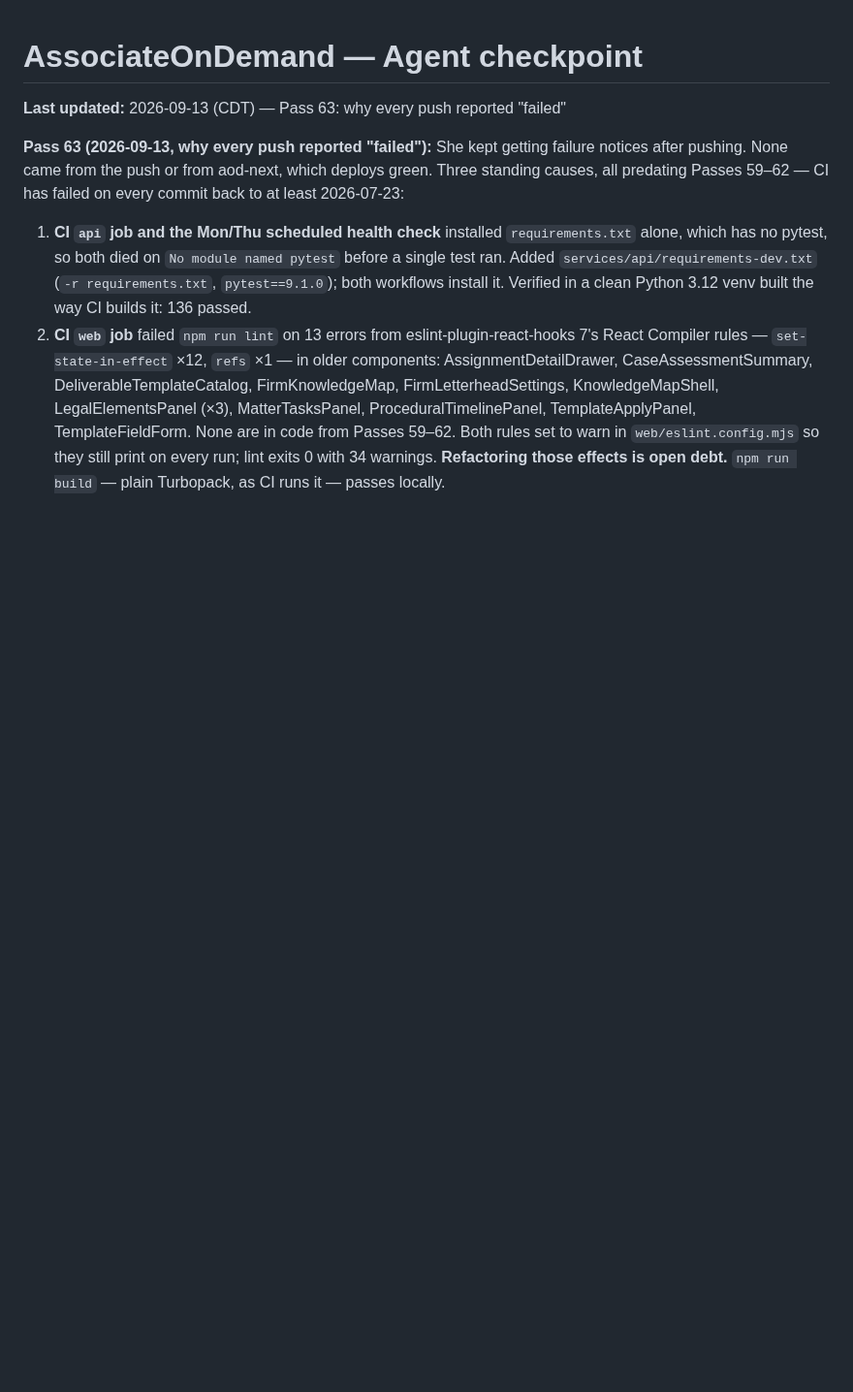
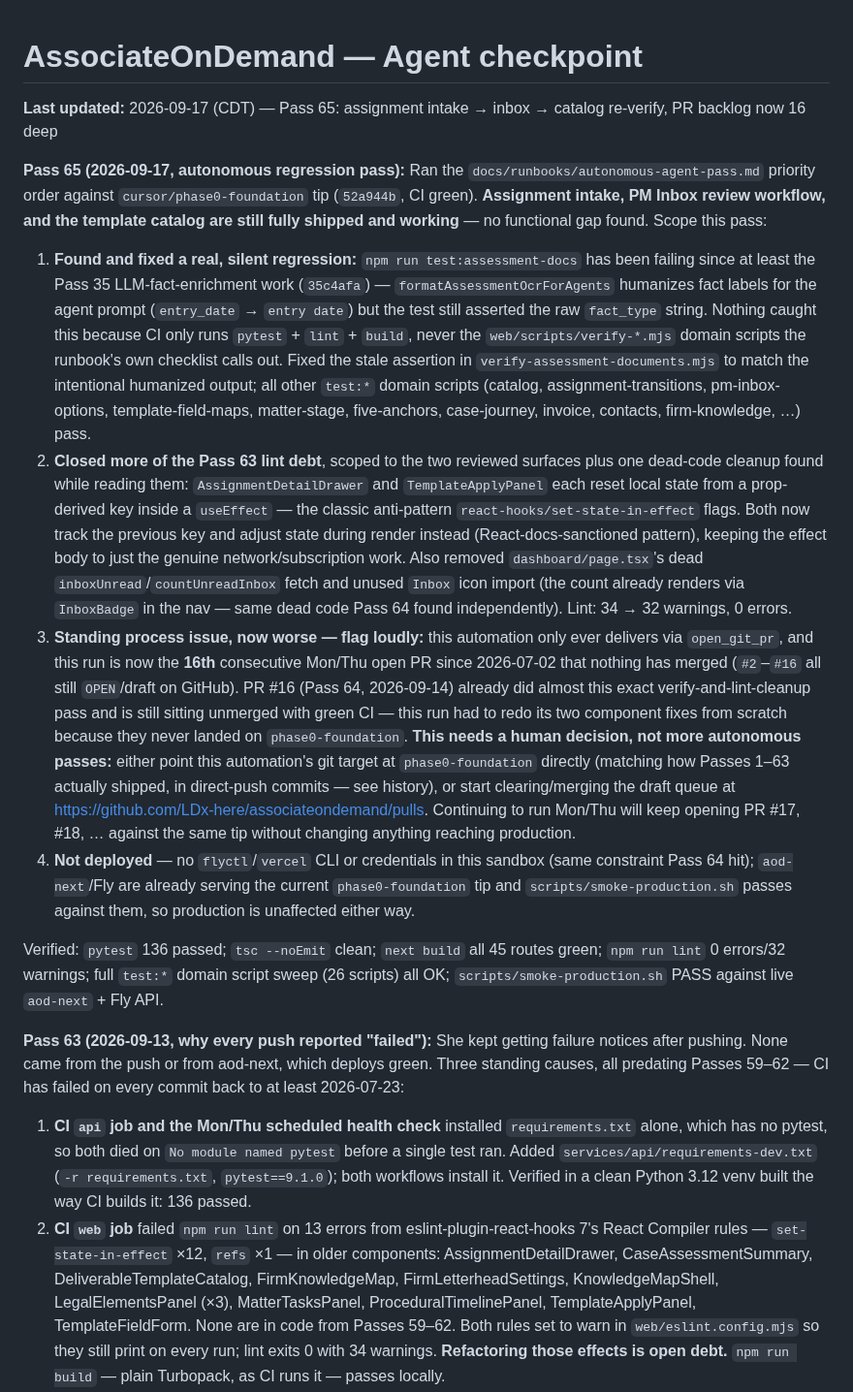
Before and after one commit to LDx-here/associateondemand, a Markdown page: CHECKPOINT.md, the part around the change. Shown at 97% size. GitHub-like rendering; blank space fills up the shorter version.

Commit message:
docs: log Pass 65 — assignment intake/inbox/catalog re-verify, PR backlog flag
Co-authored-by: LDx-here <LDx-here@users.noreply.github.com>

```diff
--- a/CHECKPOINT.md
+++ b/CHECKPOINT.md
@@ -1,6 +1,15 @@
 # AssociateOnDemand — Agent checkpoint
 
-**Last updated:** 2026-09-13 (CDT) — Pass 63: why every push reported "failed"
+**Last updated:** 2026-09-17 (CDT) — Pass 65: assignment intake → inbox → catalog re-verify, PR backlog now 16 deep
+
+**Pass 65 (2026-09-17, autonomous regression pass):** Ran the `docs/runbooks/autonomous-agent-pass.md` priority order against `cursor/phase0-foundation` tip (`52a944b`, CI green). **Assignment intake, PM Inbox review workflow, and the template catalog are still fully shipped and working** — no functional gap found. Scope this pass:
+
+1. **Found and fixed a real, silent regression:** `npm run test:assessment-docs` has been failing since at least the Pass 35 LLM-fact-enrichment work (`35c4afa`) — `formatAssessmentOcrForAgents` humanizes fact labels for the agent prompt (`entry_date` → `entry date`) but the test still asserted the raw `fact_type` string. Nothing caught this because CI only runs `pytest` + `lint` + `build`, never the `web/scripts/verify-*.mjs` domain scripts the runbook's own checklist calls out. Fixed the stale assertion in `verify-assessment-documents.mjs` to match the intentional humanized output; all other `test:*` domain scripts (catalog, assignment-transitions, pm-inbox-options, template-field-maps, matter-stage, five-anchors, case-journey, invoice, contacts, firm-knowledge, …) pass.
+2. **Closed more of the Pass 63 lint debt**, scoped to the two reviewed surfaces plus one dead-code cleanup found while reading them: `AssignmentDetailDrawer` and `TemplateApplyPanel` each reset local state from a prop-derived key inside a `useEffect` — the classic anti-pattern `react-hooks/set-state-in-effect` flags. Both now track the previous key and adjust state during render instead (React-docs-sanctioned pattern), keeping the effect body to just the genuine network/subscription work. Also removed `dashboard/page.tsx`'s dead `inboxUnread`/`countUnreadInbox` fetch and unused `Inbox` icon import (the count already renders via `InboxBadge` in the nav — same dead code Pass 64 found independently). Lint: 34 → 32 warnings, 0 errors.
+3. **Standing process issue, now worse — flag loudly:** this automation only ever delivers via `open_git_pr`, and this run is now the **16th** consecutive Mon/Thu open PR since 2026-07-02 that nothing has merged (`#2`–`#16` all still `OPEN`/draft on GitHub). PR #16 (Pass 64, 2026-09-14) already did almost this exact verify-and-lint-cleanup pass and is still sitting unmerged with green CI — this run had to redo its two component fixes from scratch because they never landed on `phase0-foundation`. **This needs a human decision, not more autonomous passes:** either point this automation's git target at `phase0-foundation` directly (matching how Passes 1–63 actually shipped, in direct-push commits — see history), or start clearing/merging the draft queue at https://github.com/LDx-here/associateondemand/pulls. Continuing to run Mon/Thu will keep opening PR #17, #18, … against the same tip without changing anything reaching production.
+4. **Not deployed** — no `flyctl`/`vercel` CLI or credentials in this sandbox (same constraint Pass 64 hit); `aod-next`/Fly are already serving the current `phase0-foundation` tip and `scripts/smoke-production.sh` passes against them, so production is unaffected either way.
+
+Verified: `pytest` 136 passed; `tsc --noEmit` clean; `next build` all 45 routes green; `npm run lint` 0 errors/32 warnings; full `test:*` domain script sweep (26 scripts) all OK; `scripts/smoke-production.sh` PASS against live `aod-next` + Fly API.
 
 **Pass 63 (2026-09-13, why every push reported "failed"):** She kept getting failure notices after pushing. None came from the push or from aod-next, which deploys green. Three standing causes, all predating Passes 59–62 — CI has failed on every commit back to at least 2026-07-23:
 
```
